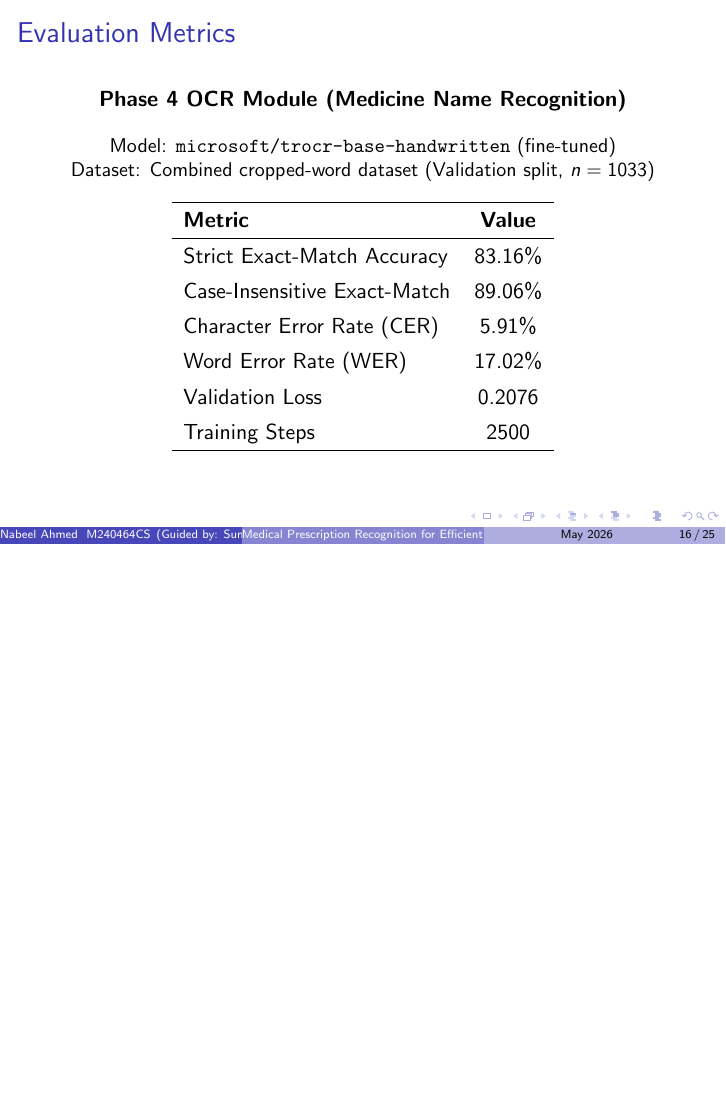
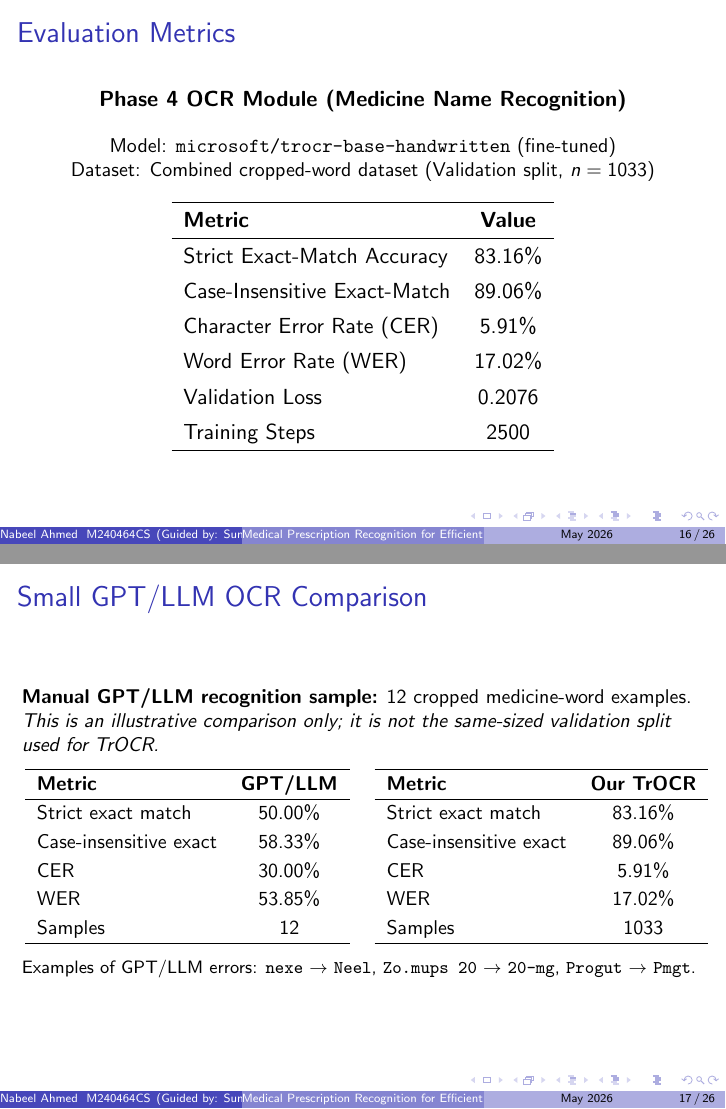
Before and after one commit to nbl-ahmd/project, LaTeX slides (phase4_ppt/main.tex): page 16 of 25 before the commit and pages 16 and 17 of 26 after it, the two joined at a grey line, the shorter picture padded with empty space. Compiled offline with pdfLaTeX.

Commit message:
Add GPT OCR comparison to PPT

```diff
--- a/phase4_ppt/main.tex
+++ b/phase4_ppt/main.tex
@@ -306,6 +306,50 @@ Training Steps & 2500 \\
 
 \end{frame}
 
+\begin{frame}{Small GPT/LLM OCR Comparison}
+\small
+\textbf{Manual GPT/LLM recognition sample:} 12 cropped medicine-word examples.\\
+\textit{This is an illustrative comparison only; it is not the same-sized validation split used for TrOCR.}
+
+\vspace{0.25cm}
+\begin{columns}
+\begin{column}{0.48\textwidth}
+\centering
+\renewcommand{\arraystretch}{1.2}
+\begin{tabular}{l c}
+\hline
+\textbf{Metric} & \textbf{GPT/LLM} \\
+\hline
+Strict exact match & 50.00\% \\
+Case-insensitive exact & 58.33\% \\
+CER & 30.00\% \\
+WER & 53.85\% \\
+Samples & 12 \\
+\hline
+\end{tabular}
+\end{column}
+\begin{column}{0.48\textwidth}
+\centering
+\renewcommand{\arraystretch}{1.2}
+\begin{tabular}{l c}
+\hline
+\textbf{Metric} & \textbf{Our TrOCR} \\
+\hline
+Strict exact match & 83.16\% \\
+Case-insensitive exact & 89.06\% \\
+CER & 5.91\% \\
+WER & 17.02\% \\
+Samples & 1033 \\
+\hline
+\end{tabular}
+\end{column}
+\end{columns}
+
+\vspace{0.25cm}
+\footnotesize
+Examples of GPT/LLM errors: \texttt{nexe} $\rightarrow$ \texttt{Neel}, \texttt{Zo.mups 20} $\rightarrow$ \texttt{20-mg}, \texttt{Progut} $\rightarrow$ \texttt{Pmgt}.
+\end{frame}
+
 
 \section{Comparison with Prior Work}
 
```
